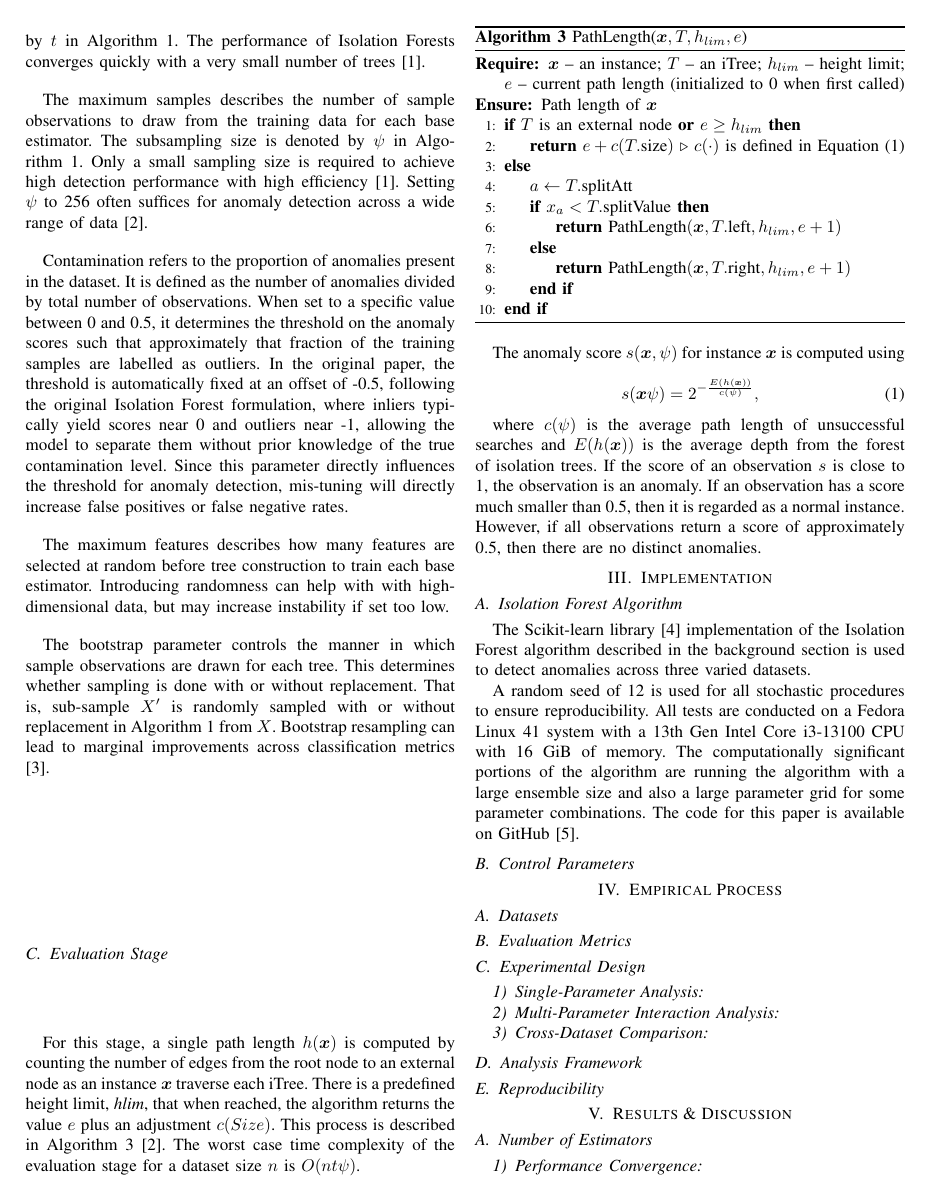
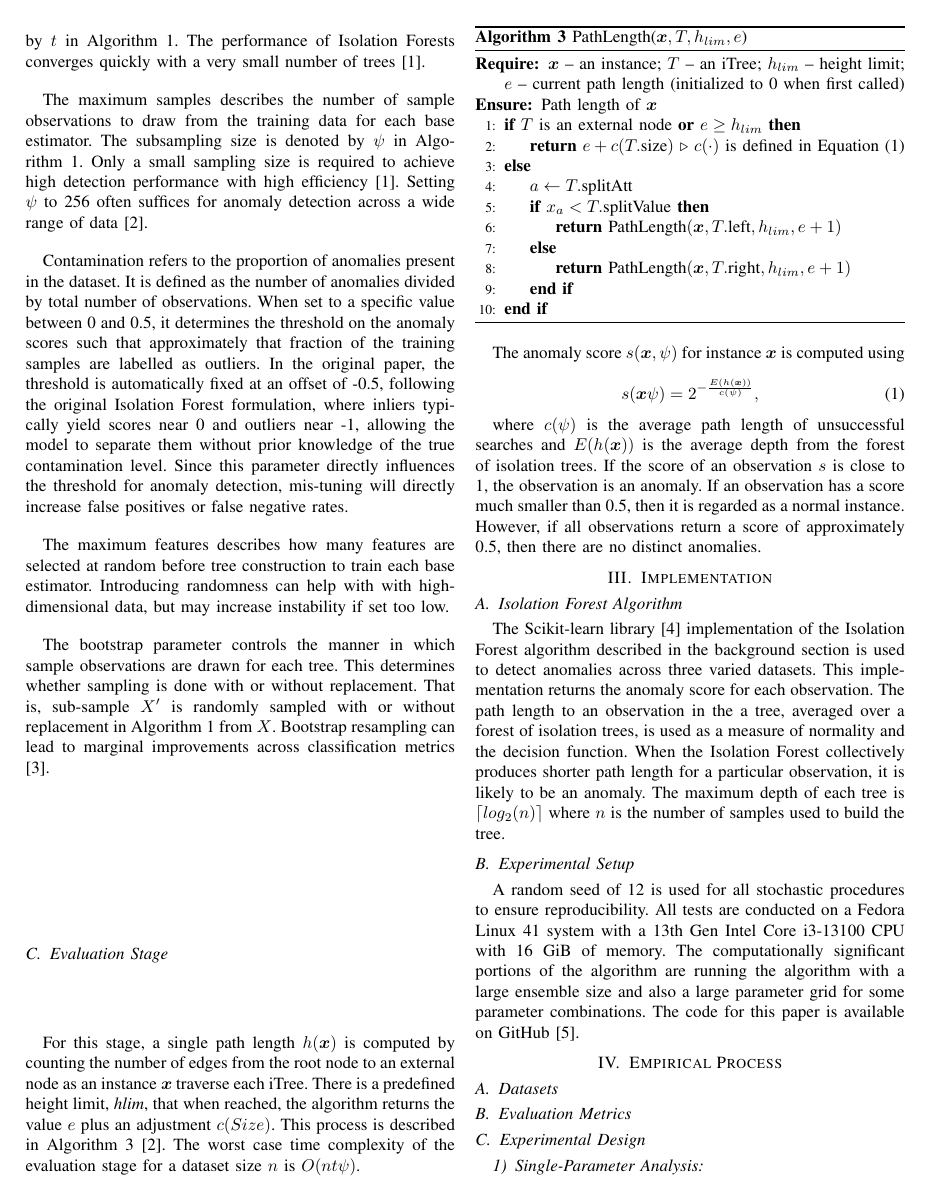
Before and after one commit to Voltzz9/ml441_assignments, a LaTeX problem sheet (assign4/report/26296918RW441assignment4.tex): page 2 of 3. Compiled offline with pdfLaTeX; a missing font is replaced by an installed copy or a similar font; a LaTeX package or settings file that is missing is left out.

```diff
--- a/assign4/report/26296918RW441assignment4.tex
+++ b/assign4/report/26296918RW441assignment4.tex
@@ -160,12 +160,14 @@
 \section{Implementation}
 \subsection{Isolation Forest Algorithm}
 % brief recap alg
-The Scikit-learn library \cite{scikit-learn} implementation of the Isolation Forest algorithm described in the background section is used to detect anomalies across three varied datasets.
+The Scikit-learn library \cite{scikit-learn} implementation of the Isolation Forest algorithm described in the background section is used to detect anomalies across three varied datasets. This implementation returns the anomaly score for each observation. The path length to an observation in the a tree, averaged over a forest of isolation trees, is used as a measure of normality and the decision function. When the Isolation Forest collectively produces shorter path length for a particular observation, it is likely to be an anomaly. The maximum depth of each tree is $\lceil log_2(n) \rceil$ where $n$ is the number of samples used to build the tree.
 
+% our setup
+
+
+
+\subsection{Experimental Setup}
 A random seed of 12 is used for all stochastic procedures to ensure reproducibility. All tests are conducted on a Fedora Linux 41 system with a 13th Gen Intel Core i3-13100 CPU with 16 GiB of memory. The computationally significant portions of the algorithm are running the algorithm with a large ensemble size and also a large parameter grid for some parameter combinations. The code for this paper is available on GitHub \cite{github}.
-
-\subsection{Control Parameters}
-% explain the ranges tested over
 \section{Empirical Process}
 % 20 MARKS
 \subsection{Datasets}
```
Also changed, not shown: assign4/report/26296918RW441assignment4.pdf, assign4/results/multi_dataset/all_efficiency_analysis.pdf, assign4/results/multi_dataset/all_pr_tradeoff.pdf, assign4/results/multi_dataset/all_relative_improvement.pdf, assign4/results/multi_dataset/all_stability_comparison.pdf, assign4/results/multi_dataset/all_statistical_comparison.pdf, assign4/results/multi_dataset/contamination_convergence.pdf, assign4/results/multi_dataset/contamination_f1.pdf, assign4/results/multi_dataset/contamination_pareto_3d.pdf, assign4/results/multi_dataset/max_features_convergence.pdf, assign4/results/multi_dataset/max_features_f1.pdf, assign4/results/multi_dataset/max_features_pareto_3d.pdf, assign4/results/multi_dataset/max_samples_convergence.pdf, assign4/results/multi_dataset/max_samples_f1.pdf, 7 more files.
